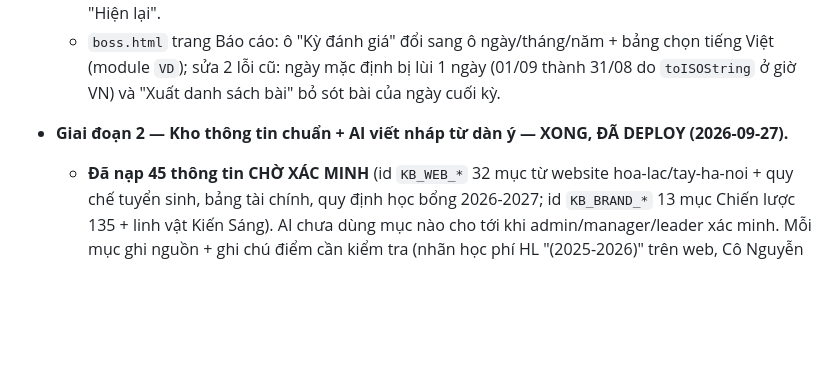
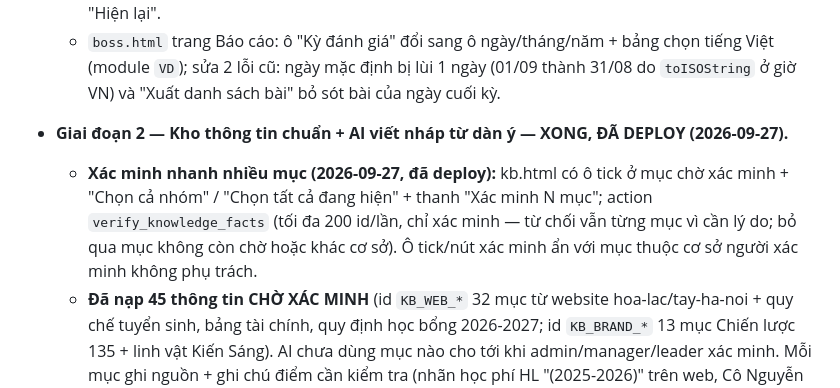
Before and after one commit to FPTSchools/Review-Content-FSchools, a Markdown page: PROGRESS.md, the part around the change. Rendered like a GitHub page; blank space fills up the shorter version.

Commit message:
Note bulk verify in PROGRESS.md
Co-Authored-By: Claude Opus 5.5 <noreply@anthropic.com>

```diff
--- a/PROGRESS.md
+++ b/PROGRESS.md
@@ -735,6 +735,7 @@ cách sếp + kho thông tin chuẩn) → CTV soát → AI kiểm tra → Trư
     lùi 1 ngày (01/09 thành 31/08 do `toISOString` ở giờ VN) và "Xuất danh sách bài" bỏ sót bài của ngày cuối kỳ.
 
 - **Giai đoạn 2 — Kho thông tin chuẩn + AI viết nháp từ dàn ý — XONG, ĐÃ DEPLOY (2026-09-27).**
+  - **Xác minh nhanh nhiều mục (2026-09-27, đã deploy):** kb.html có ô tick ở mục chờ xác minh + "Chọn cả nhóm" / "Chọn tất cả đang hiện" + thanh "Xác minh N mục"; action `verify_knowledge_facts` (tối đa 200 id/lần, chỉ xác minh — từ chối vẫn từng mục vì cần lý do; bỏ qua mục không còn chờ hoặc khác cơ sở). Ô tick/nút xác minh ẩn với mục thuộc cơ sở người xác minh không phụ trách.
   - **Đã nạp 45 thông tin CHỜ XÁC MINH** (id `KB_WEB_*` 32 mục từ website hoa-lac/tay-ha-noi + quy chế tuyển sinh, bảng tài chính, quy định học bổng 2026-2027; id `KB_BRAND_*` 13 mục Chiến lược 135 + linh vật Kiến Sáng). AI chưa dùng mục nào cho tới khi admin/manager/leader xác minh. Mỗi mục ghi nguồn + ghi chú điểm cần kiểm tra (nhãn học phí HL "(2025-2026)" trên web, Cô Nguyễn Thị Thu Hiền xuất hiện ở cả 2 cơ sở, lỗi gõ Cầy Giấy / ELTS). Mỗi mục tối đa 800 ký tự khi đưa vào prompt.
   - Migration `20260927020000_knowledge_facts.sql` (đã `db push`): bảng `knowledge_facts` (cơ sở hoa_lac/tay_hn/chung, nhóm, tên,
     nội dung chuẩn, nguồn, `valid_until`, trạng thái `cho_xac_minh`/`da_xac_minh`/`tu_choi`, người đề xuất/xác minh). "Hết hạn"
```
